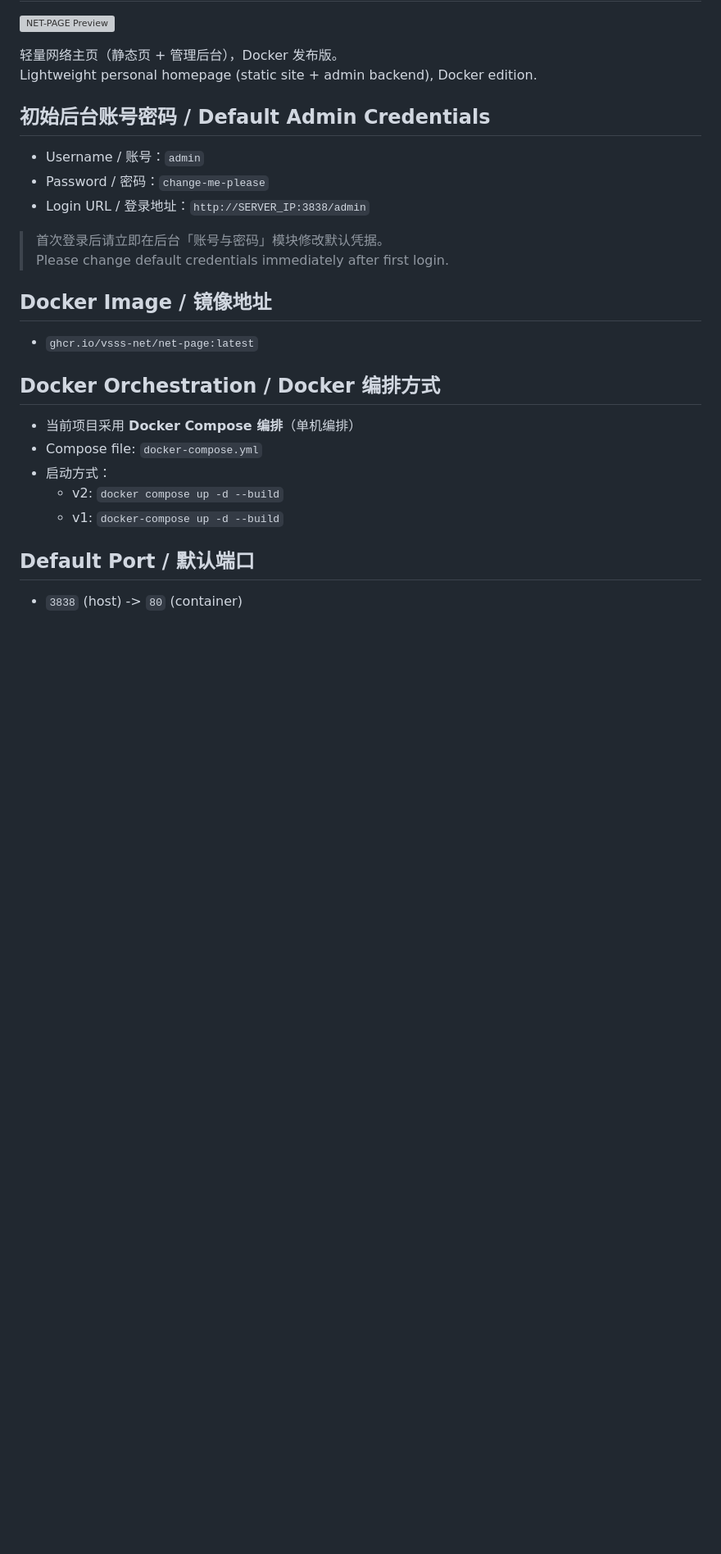
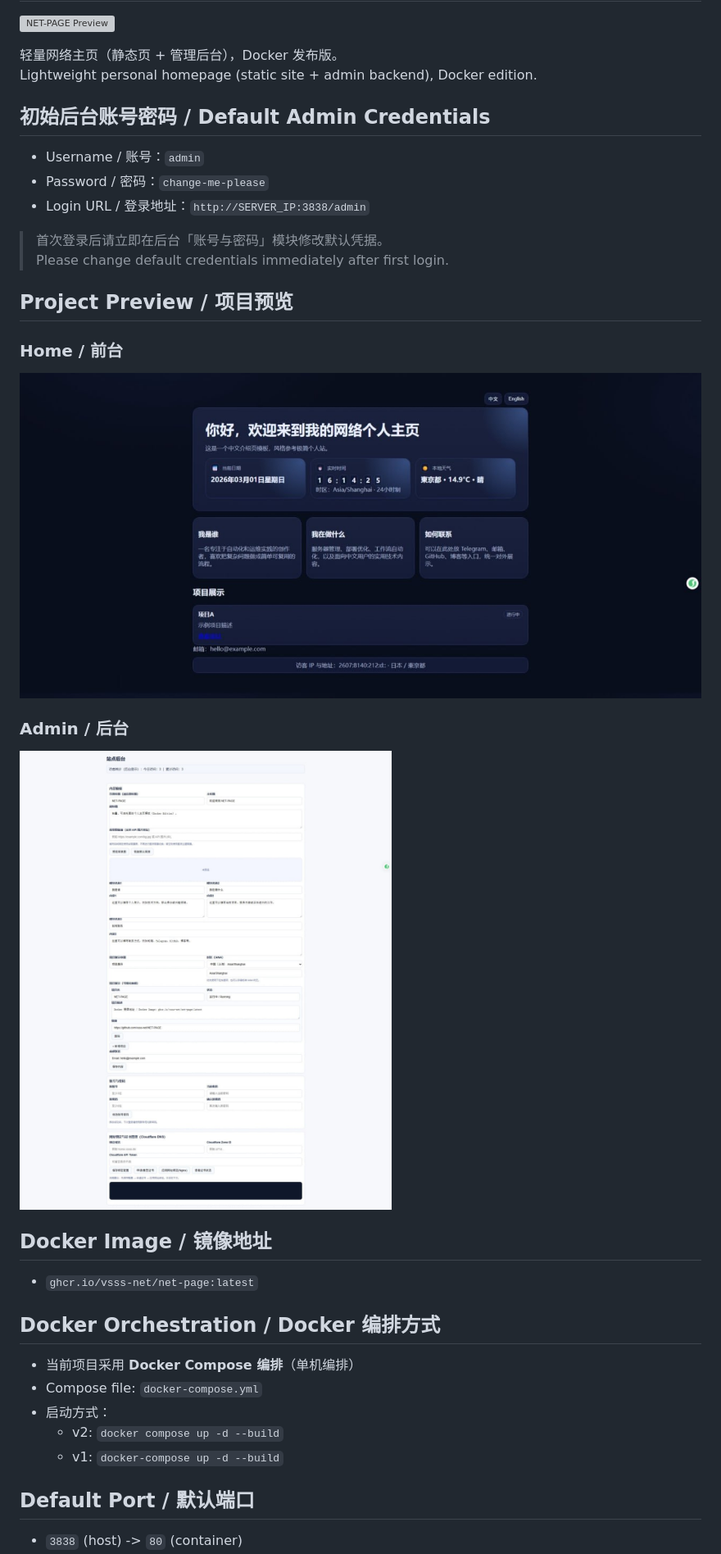
Before and after one commit to liang-net/NET-PAGE, a Markdown page: README.md, the part around the change. Shown at 82% size. Drawn GitHub-style; pictures changed too: assets/preview-admin.jpg (added), assets/preview-home.jpg (added); blank space fills up the shorter version; grey boxes are pictures that could not be loaded.

Commit message:
Use provided home/admin screenshots in README preview

```diff
--- a/README.md
+++ b/README.md
@@ -13,6 +13,16 @@ Lightweight personal homepage (static site + admin backend), Docker edition.
 
 > 首次登录后请立即在后台「账号与密码」模块修改默认凭据。
 > Please change default credentials immediately after first login.
+
+## Project Preview / 项目预览
+
+### Home / 前台
+
+![NET-PAGE Home](assets/preview-home.jpg)
+
+### Admin / 后台
+
+![NET-PAGE Admin](assets/preview-admin.jpg)
 
 ## Docker Image / 镜像地址
 
```
